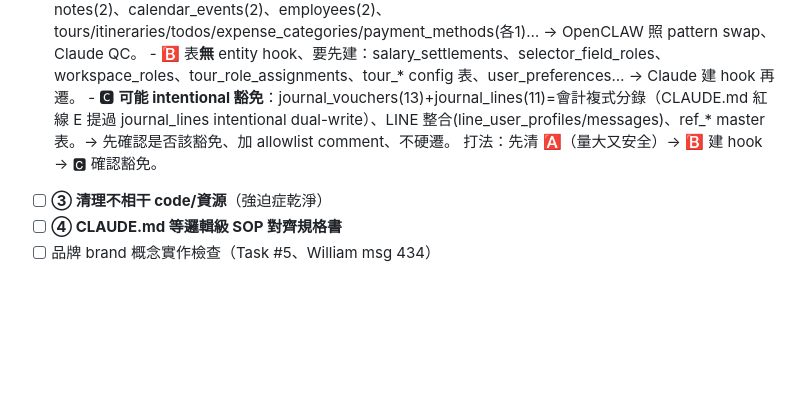
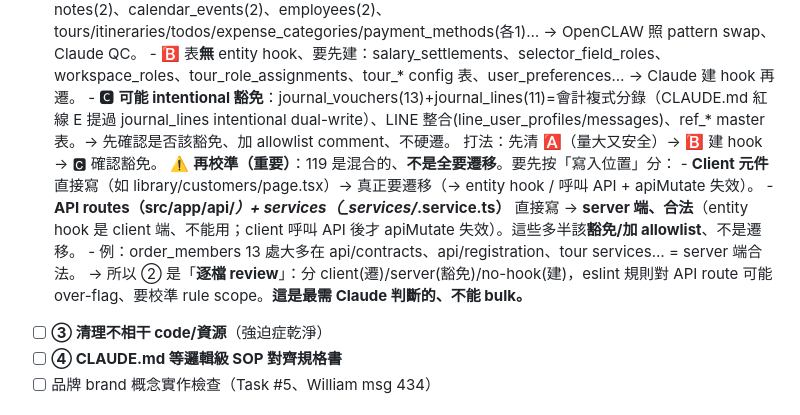
Before and after one commit to Venturo-Agent/yizhan-erp, a Markdown page: workspace/_meta/當前工作狀態.md, the part around the change. GitHub-like rendering; blank space fills up the shorter version.

Commit message:
docs: 活文件 — ② 再校準（client遷移/server豁免/逐檔review、規則可能 over-flag API route）
Co-Authored-By: Claude Opus 4.7 <noreply@anthropic.com>

```diff
--- a/workspace/_meta/當前工作狀態.md
+++ b/workspace/_meta/當前工作狀態.md
@@ -36,6 +36,11 @@
       - 🅱 表**無** entity hook、要先建：salary_settlements、selector_field_roles、workspace_roles、tour_role_assignments、tour_* config 表、user_preferences… → Claude 建 hook 再遷。
       - 🅲 **可能 intentional 豁免**：journal_vouchers(13)+journal_lines(11)=會計複式分錄（CLAUDE.md 紅線 E 提過 journal_lines intentional dual-write）、LINE 整合(line_user_profiles/messages)、ref_* master 表。→ 先確認是否該豁免、加 allowlist comment、不硬遷。
       打法：先清 🅰（量大又安全）→ 🅱 建 hook → 🅲 確認豁免。
+      ⚠️ **再校準（重要）**：119 是混合的、**不是全要遷移**。要先按「寫入位置」分：
+      - **Client 元件**直接寫（如 library/customers/page.tsx）→ 真正要遷移（→ entity hook / 呼叫 API + apiMutate 失效）。
+      - **API routes（src/app/api/*）+ services（_services/*.service.ts）** 直接寫 → **server 端、合法**（entity hook 是 client 端、不能用；client 呼叫 API 後才 apiMutate 失效）。這些多半該**豁免/加 allowlist**、不是遷移。
+      - 例：order_members 13 處大多在 api/contracts、api/registration、tour services… = server 端合法。
+      → 所以 ② 是「**逐檔 review**」：分 client(遷)/server(豁免)/no-hook(建)，eslint 規則對 API route 可能 over-flag、要校準 rule scope。**這是最需 Claude 判斷的、不能 bulk。**
 - [ ] **③ 清理不相干 code/資源**（強迫症乾淨）
 - [ ] **④ CLAUDE.md 等邏輯級 SOP 對齊規格書**
 - [ ] 品牌 brand 概念實作檢查（Task #5、William msg 434）
```
